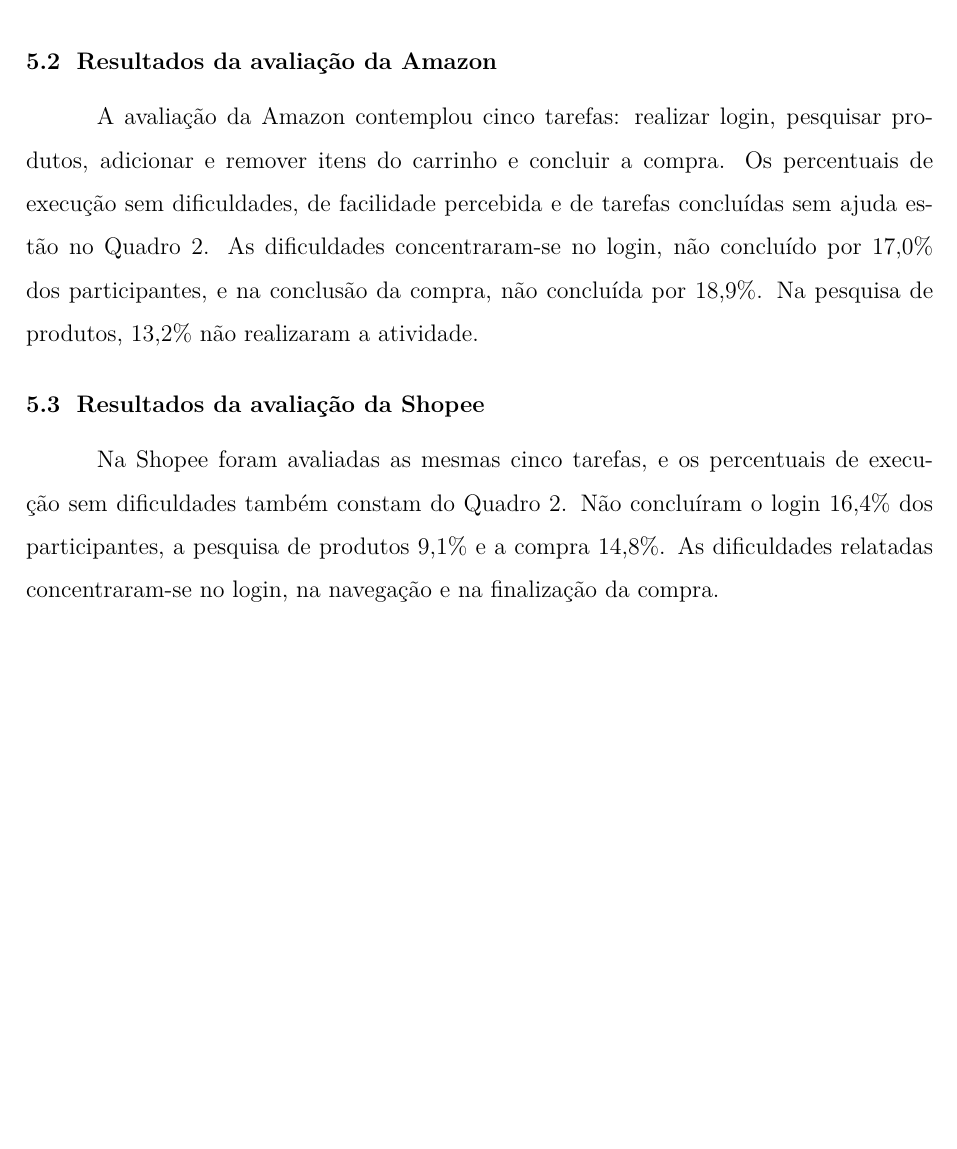
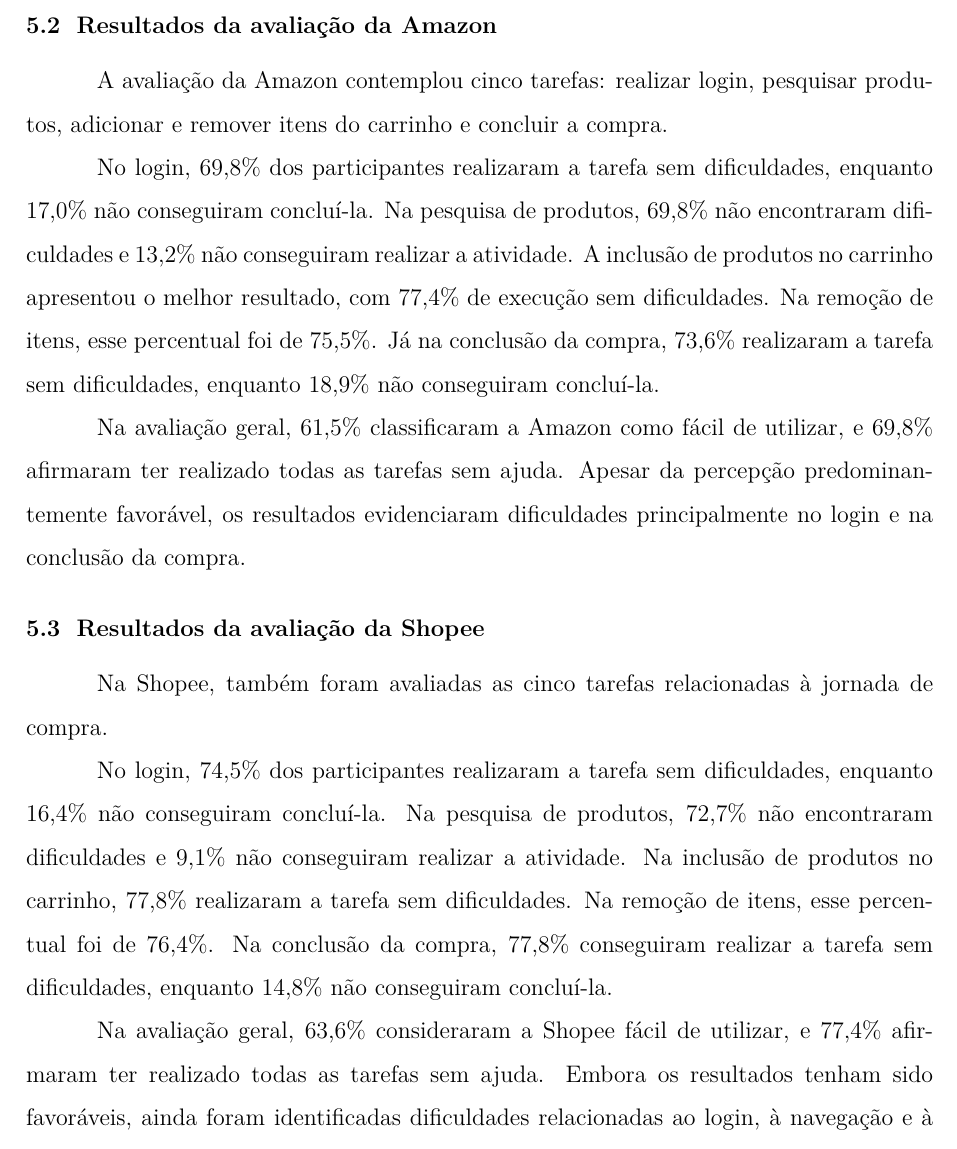
Before and after one commit to Tiago1227/facil-ux, a LaTeX document (artigo/main.tex): part of page 10 of 14 before the commit and part of page 10 of 15 after it, cut so that both start at the same text, the shorter picture padded with empty space. Compiled offline with pdfLaTeX.

Commit message:
Restore the Amazon and Shopee result sections
Put the full task-by-task percentages back in sections 5.2 and 5.3.

```diff
--- a/artigo/main.tex
+++ b/artigo/main.tex
@@ -228,11 +228,19 @@
 
 \subsection{Resultados da avaliação da Amazon}
 
-A avaliação da Amazon contemplou cinco tarefas: realizar login, pesquisar produtos, adicionar e remover itens do carrinho e concluir a compra. Os percentuais de execução sem dificuldades, de facilidade percebida e de tarefas concluídas sem ajuda estão no Quadro 2. As dificuldades concentraram-se no login, não concluído por 17,0\% dos participantes, e na conclusão da compra, não concluída por 18,9\%. Na pesquisa de produtos, 13,2\% não realizaram a atividade.
+A avaliação da Amazon contemplou cinco tarefas: realizar login, pesquisar produtos, adicionar e remover itens do carrinho e concluir a compra.
+
+No login, 69,8\% dos participantes realizaram a tarefa sem dificuldades, enquanto 17,0\% não conseguiram concluí-la. Na pesquisa de produtos, 69,8\% não encontraram dificuldades e 13,2\% não conseguiram realizar a atividade. A inclusão de produtos no carrinho apresentou o melhor resultado, com 77,4\% de execução sem dificuldades. Na remoção de itens, esse percentual foi de 75,5\%. Já na conclusão da compra, 73,6\% realizaram a tarefa sem dificuldades, enquanto 18,9\% não conseguiram concluí-la.
+
+Na avaliação geral, 61,5\% classificaram a Amazon como fácil de utilizar, e 69,8\% afirmaram ter realizado todas as tarefas sem ajuda. Apesar da percepção predominantemente favorável, os resultados evidenciaram dificuldades principalmente no login e na conclusão da compra.
 
 \subsection{Resultados da avaliação da Shopee}
 
-Na Shopee foram avaliadas as mesmas cinco tarefas, e os percentuais de execução sem dificuldades também constam do Quadro 2. Não concluíram o login 16,4\% dos participantes, a pesquisa de produtos 9,1\% e a compra 14,8\%. As dificuldades relatadas concentraram-se no login, na navegação e na finalização da compra.
+Na Shopee, também foram avaliadas as cinco tarefas relacionadas à jornada de compra.
+
+No login, 74,5\% dos participantes realizaram a tarefa sem dificuldades, enquanto 16,4\% não conseguiram concluí-la. Na pesquisa de produtos, 72,7\% não encontraram dificuldades e 9,1\% não conseguiram realizar a atividade. Na inclusão de produtos no carrinho, 77,8\% realizaram a tarefa sem dificuldades. Na remoção de itens, esse percentual foi de 76,4\%. Na conclusão da compra, 77,8\% conseguiram realizar a tarefa sem dificuldades, enquanto 14,8\% não conseguiram concluí-la.
+
+Na avaliação geral, 63,6\% consideraram a Shopee fácil de utilizar, e 77,4\% afirmaram ter realizado todas as tarefas sem ajuda. Embora os resultados tenham sido favoráveis, ainda foram identificadas dificuldades relacionadas ao login, à navegação e à finalização da compra.
 
 \subsection{Análise comparativa dos resultados}
 
```
